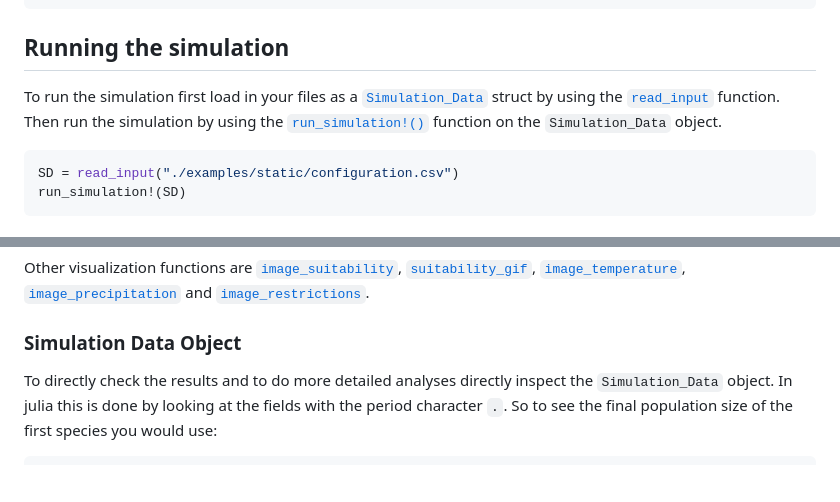
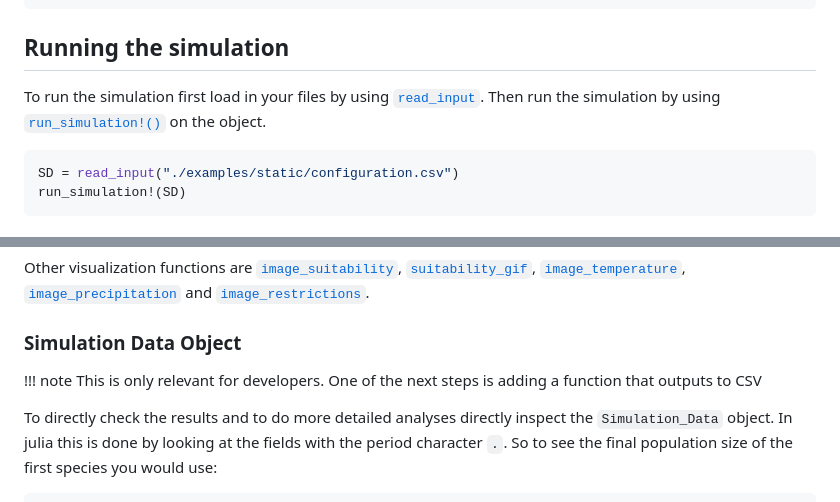
Before and after one commit to janablechschmidt/MetaRange.jl, a Markdown page: docs/src/usage.md, 2 parts joined by grey strips. GitHub-like rendering; blank space fills up the shorter version.

Commit message:
specified and fixed links

````diff
--- a/docs/src/usage.md
+++ b/docs/src/usage.md
@@ -87,8 +87,8 @@ habitat_cutoff_suitability 0.01
 
 ## Running the simulation
 
-To run the simulation first load in your files as a [`Simulation_Data`](@ref) struct by using the [`read_input`](@ref)
-function. Then run the simulation by using the [`run_simulation!()`](@ref) function on the `Simulation_Data` object.
+To run the simulation first load in your files by using [`read_input`](@ref).
+Then run the simulation by using [`run_simulation!()`](@ref) on the object.
 
 ```julia
 SD = read_input("./examples/static/configuration.csv")
@@ -109,6 +109,9 @@ Other visualization functions are [`image_suitability`](@ref), [`suitability_gif
 
 ### Simulation Data Object
 
+!!! note
+    This is only relevant for developers. One of the next steps is adding a function that outputs to CSV
+
 To directly check the results and to do more detailed analyses directly inspect the `Simulation_Data` object. In julia this is done by looking at the fields with the period character `.`. So to see the final population size of the first species you would use:
 
 ```julia
````
